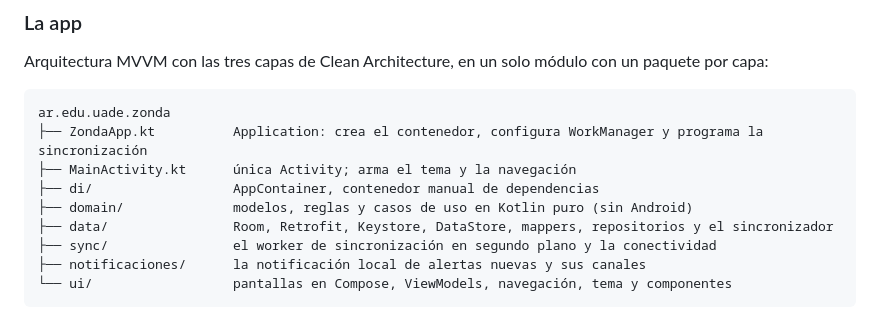
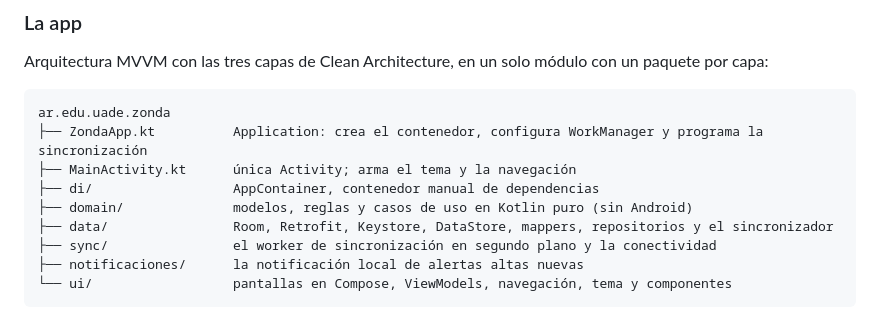
Before and after one commit to Taiel1998/zonda-app, a Markdown page: README.md, the part around the change. GitHub-like rendering.

````diff
--- a/README.md
+++ b/README.md
@@ -39,7 +39,7 @@ ar.edu.uade.zonda
 ├── domain/              modelos, reglas y casos de uso en Kotlin puro (sin Android)
 ├── data/                Room, Retrofit, Keystore, DataStore, mappers, repositorios y el sincronizador
 ├── sync/                el worker de sincronización en segundo plano y la conectividad
-├── notificaciones/      la notificación local de alertas nuevas y sus canales
+├── notificaciones/      la notificación local de alertas altas nuevas
 └── ui/                  pantallas en Compose, ViewModels, navegación, tema y componentes
 ```
 
````
Also changed, not shown: docs/decisiones.md (+11 -3 lines).
